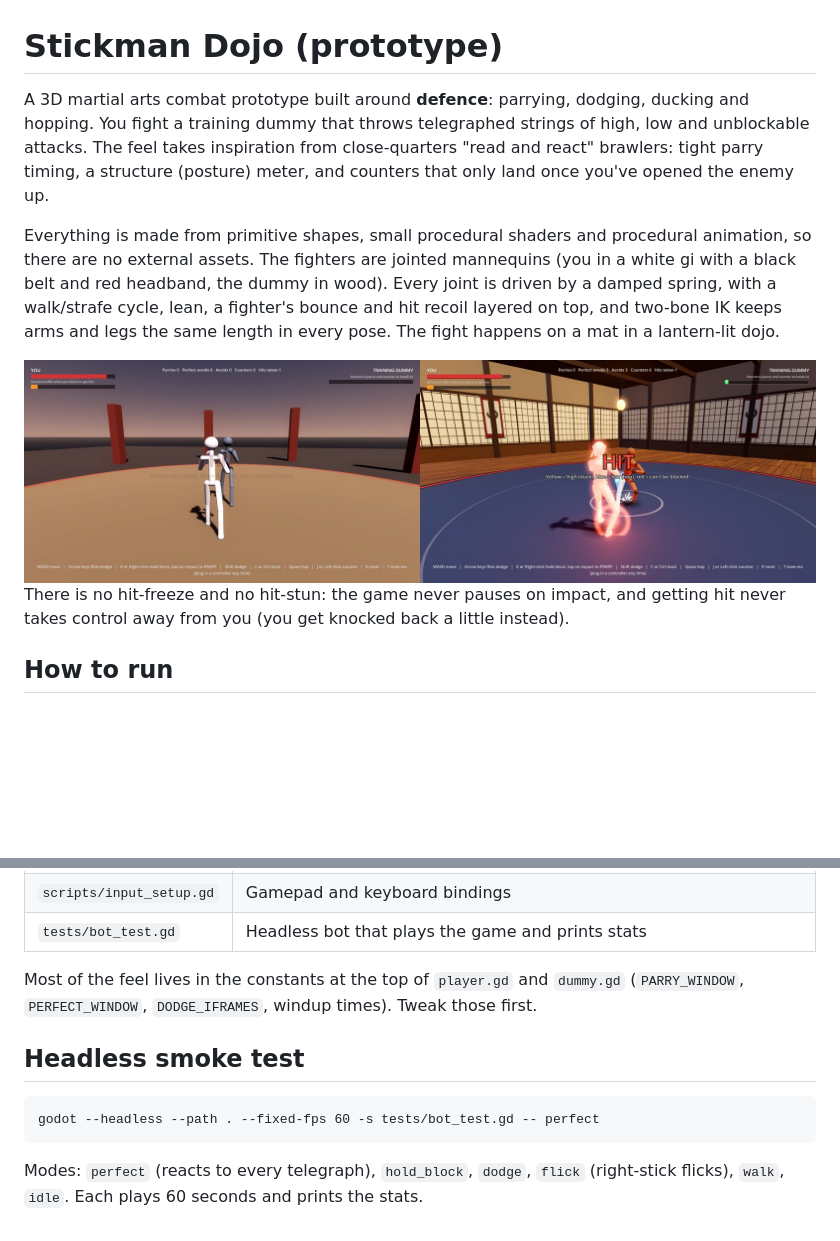
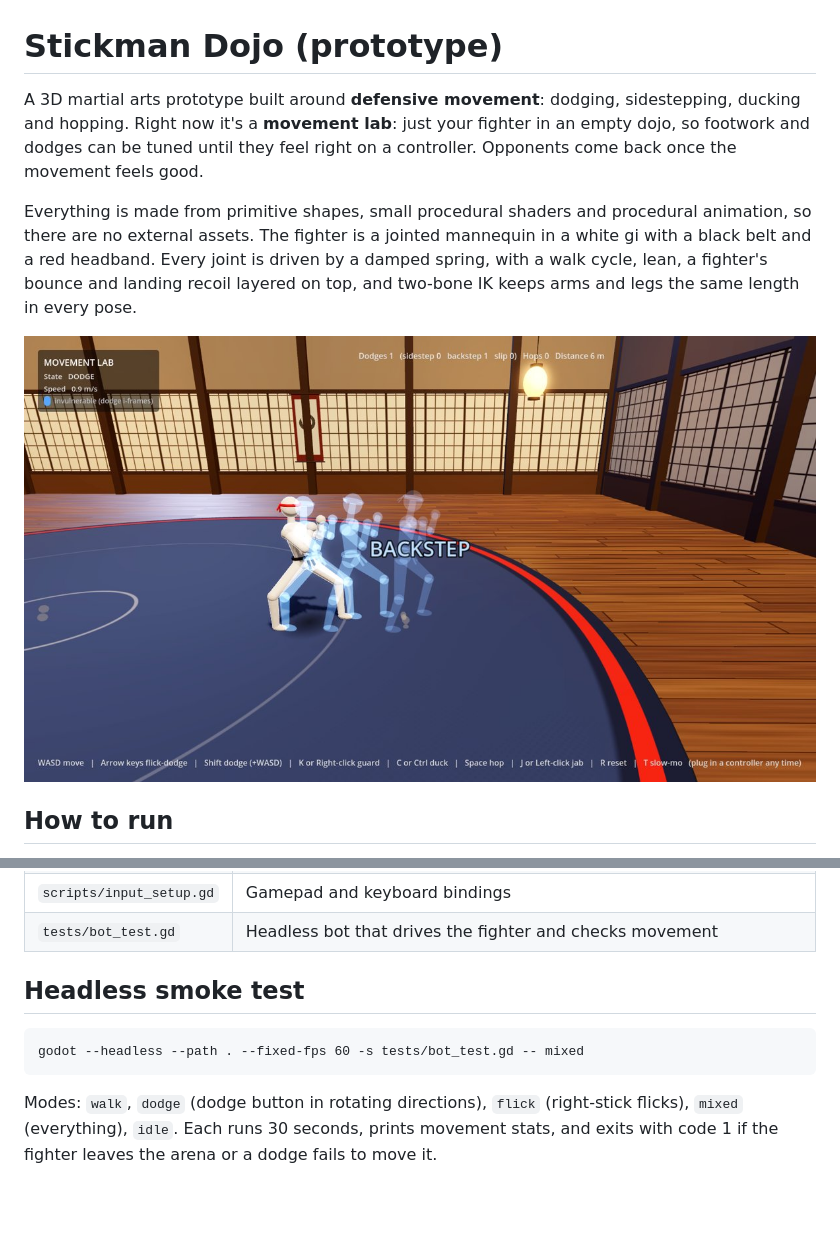
Before and after one commit to spytrooper007/martial-art-game, a Markdown page: README.md, 2 parts joined by grey strips. Rendered like a GitHub page; pictures changed too: docs/lab-dodge.jpg (added); blank space fills up the shorter version.

````diff
--- a/README.md
+++ b/README.md
@@ -1,19 +1,15 @@
 # Stickman Dojo (prototype)
 
-A 3D martial arts combat prototype built around **defence**: parrying, dodging, ducking and hopping.
-You fight a training dummy that throws telegraphed strings of high, low and unblockable attacks.
-The feel takes inspiration from close-quarters "read and react" brawlers: tight parry timing, a structure
-(posture) meter, and counters that only land once you've opened the enemy up.
+A 3D martial arts prototype built around **defensive movement**: dodging, sidestepping, ducking and hopping.
+Right now it's a **movement lab**: just your fighter in an empty dojo, so footwork and dodges can be tuned until
+they feel right on a controller. Opponents come back once the movement feels good.
 
 Everything is made from primitive shapes, small procedural shaders and procedural animation, so there are no
-external assets. The fighters are jointed mannequins (you in a white gi with a black belt and red headband, the
-dummy in wood). Every joint is driven by a damped spring, with a walk/strafe cycle, lean, a fighter's bounce and
-hit recoil layered on top, and two-bone IK keeps arms and legs the same length in every pose. The fight happens
-on a mat in a lantern-lit dojo.
+external assets. The fighter is a jointed mannequin in a white gi with a black belt and a red headband. Every joint
+is driven by a damped spring, with a walk cycle, lean, a fighter's bounce and landing recoil layered on top, and
+two-bone IK keeps arms and legs the same length in every pose.
 
-![Before and after the visual pass](docs/before-after.jpg)
-There is no hit-freeze and no hit-stun: the game never pauses on impact, and getting hit never takes control away
-from you (you get knocked back a little instead).
+![Dodging in the movement lab](docs/lab-dodge.jpg)
 
 ## How to run
 
@@ -74,13 +70,12 @@ The dummy's attacking limb glows while it winds up, then **flashes bright just b
 | `scripts/input_setup.gd` | Gamepad and keyboard bindings |
-| `tests/bot_test.gd` | Headless bot that plays the game and prints stats |
-
-Most of the feel lives in the constants at the top of `player.gd` and `dummy.gd` (`PARRY_WINDOW`, `PERFECT_WINDOW`,
-`DODGE_IFRAMES`, windup times). Tweak those first.
+| `tests/bot_test.gd` | Headless bot that drives the fighter and checks movement |
 
 ## Headless smoke test
 
 ```
-godot --headless --path . --fixed-fps 60 -s tests/bot_test.gd -- perfect
+godot --headless --path . --fixed-fps 60 -s tests/bot_test.gd -- mixed
 ```
 
-Modes: `perfect` (reacts to every telegraph), `hold_block`, `dodge`, `flick` (right-stick flicks), `walk`, `idle`. Each plays 60 seconds and prints the stats.
+Modes: `walk`, `dodge` (dodge button in rotating directions), `flick` (right-stick flicks), `mixed` (everything),
+`idle`. Each runs 30 seconds, prints movement stats, and exits with code 1 if the fighter leaves the arena or a
+dodge fails to move it.
````
Also changed, not shown: other parts of README.md (+31 -31 lines), docs/after-dodge.jpg (deleted), docs/after-idle.jpg (deleted), docs/after-parry.jpg (deleted), docs/lab-walk.jpg (added), 4 other files.
